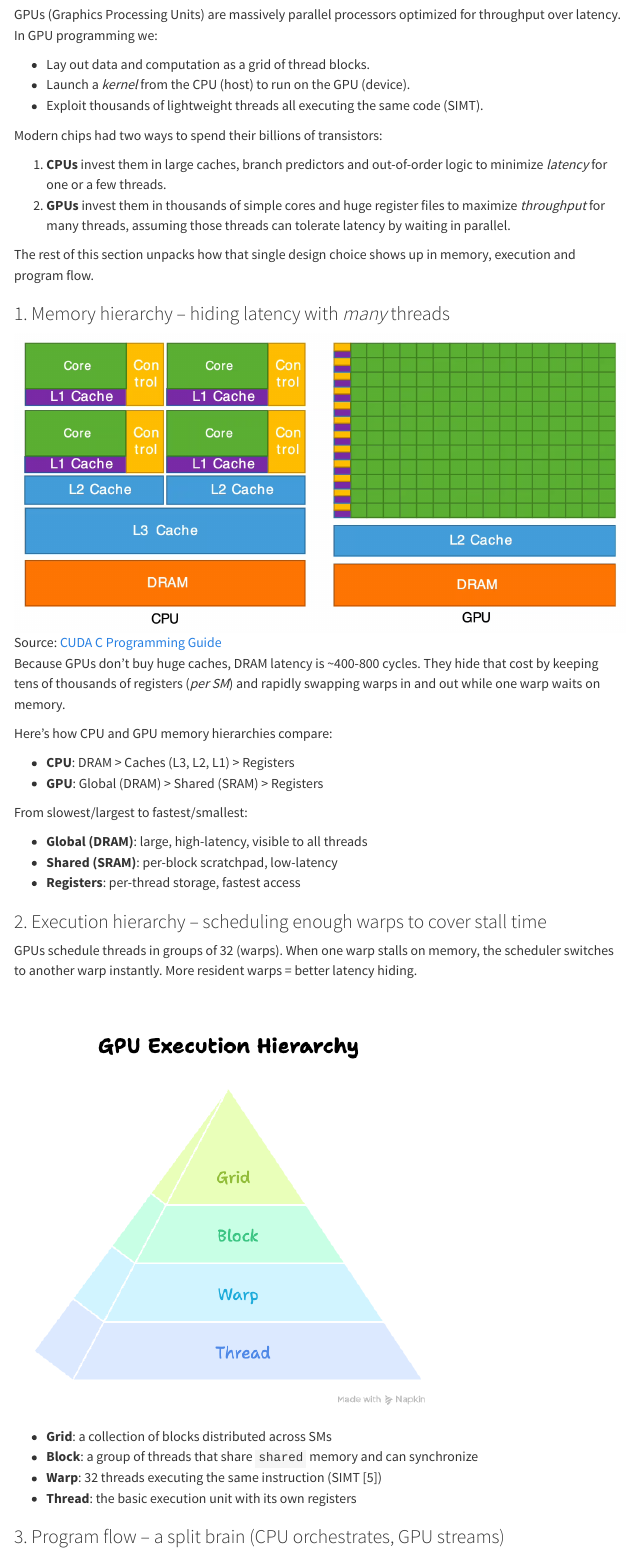
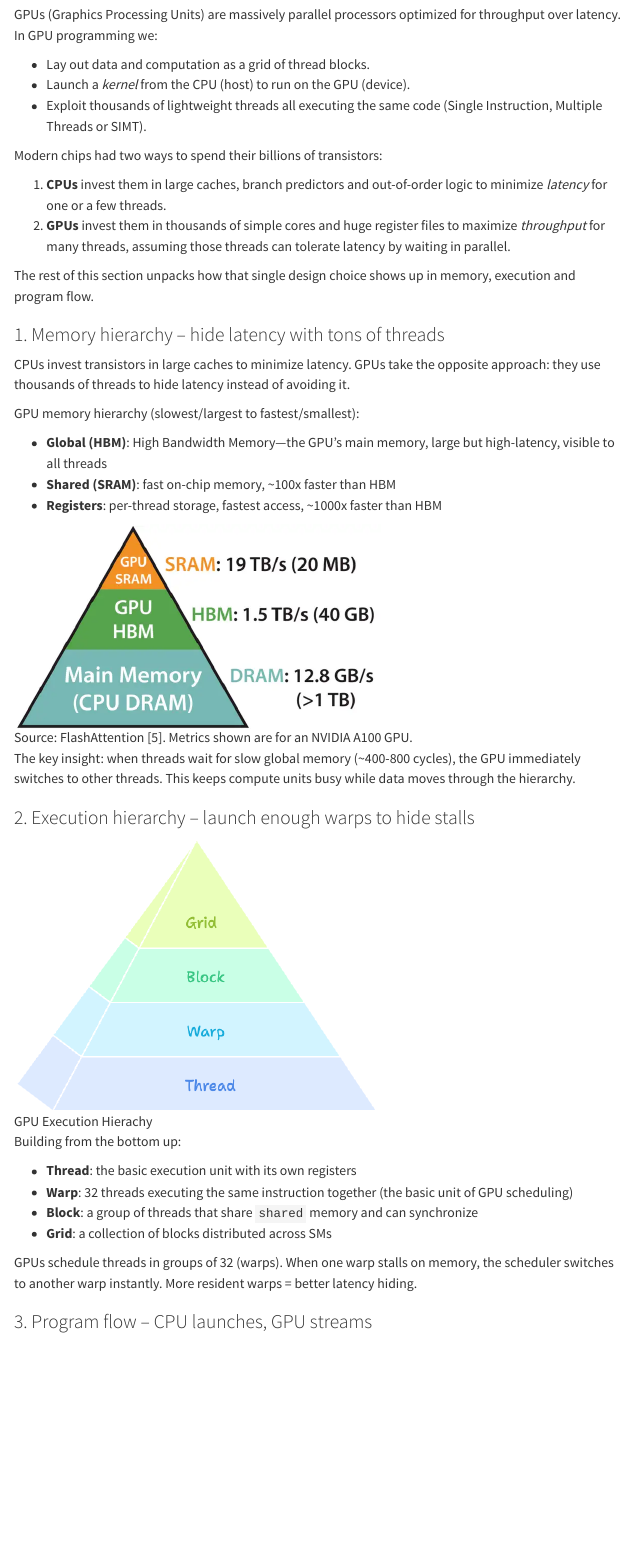
Before and after one commit to goodhamgupta/personal_blog, a Quarto document (posts/2025-07-03-gpu-puzzles-p1.qmd): the page in a window 1100 px wide, from 850 px down. Rendered offline with R 4.5, knitr and Pandoc in place of Quarto, with nearby package versions; folded parts are opened; menus at the side of the page are left out.

Commit message:
Add memory hierachy and citations

```diff
--- a/posts/2025-07-03-gpu-puzzles-p1.qmd
+++ b/posts/2025-07-03-gpu-puzzles-p1.qmd
@@ -48,7 +48,7 @@ GPUs (Graphics Processing Units) are massively parallel processors optimized for
 
 - Lay out data and computation as a grid of thread blocks.
 - Launch a *kernel* from the CPU (host) to run on the GPU (device).
-- Exploit thousands of lightweight threads all executing the same code (SIMT).
+- Exploit thousands of lightweight threads all executing the same code (Single Instruction, Multiple Threads or SIMT).
 
 Modern chips had two ways to spend their billions of transistors:
 
@@ -57,37 +57,36 @@ Modern chips had two ways to spend their billions of transistors:
 
 The rest of this section unpacks how that single design choice shows up in memory, execution and program flow.
 
-### 1. Memory hierarchy – hiding latency with *many* threads
-
-![Source: [CUDA C Programming Guide](https://docs.nvidia.com/cuda/archive/12.2.2/cuda-c-programming-guide/index.html)](mojo_gpu_puzzles/gpu_memory.png)
-
-Because GPUs don't buy huge caches, DRAM latency is ~400-800 cycles. They hide that cost by keeping tens of thousands of registers (*per SM*) and rapidly swapping warps in and out while one warp waits on memory.
-
-Here's how CPU and GPU memory hierarchies compare:
-
-- **CPU**: DRAM > Caches (L3, L2, L1) > Registers
-- **GPU**: Global (DRAM) > Shared (SRAM) > Registers
-
-From slowest/largest to fastest/smallest:
-
-- **Global (DRAM)**: large, high-latency, visible to all threads
-- **Shared (SRAM)**: per-block scratchpad, low-latency
-- **Registers**: per-thread storage, fastest access
+### 1. Memory hierarchy – hide latency with tons of threads
 
 
-### 2. Execution hierarchy – scheduling enough warps to cover stall time
+CPUs invest transistors in large caches to minimize latency. GPUs take the opposite approach: they use thousands of threads to hide latency instead of avoiding it.
 
+GPU memory hierarchy (slowest/largest to fastest/smallest):
+
+- **Global (HBM)**: High Bandwidth Memory—the GPU's main memory, large but high-latency, visible to all threads
+- **Shared (SRAM)**: fast on-chip memory, ~100x faster than HBM
+- **Registers**: per-thread storage, fastest access, ~1000x faster than HBM
+
+![Source: FlashAttention [@dao_flashattention]. Metrics shown are for an NVIDIA A100 GPU.](mojo_gpu_puzzles/memory_hierachy_fa.png){width=60%}
+
+The key insight: when threads wait for slow global memory (~400-800 cycles), the GPU immediately switches to other threads. This keeps compute units busy while data moves through the hierarchy.
+
+
+### 2. Execution hierarchy – launch enough warps to hide stalls
+
+![GPU Execution Hierachy](mojo_gpu_puzzles/gpu_flow_hierachy.png){fig-align="center" width=60%}
+
+Building from the bottom up:
+
+- **Thread**: the basic execution unit with its own registers
+- **Warp**: 32 threads executing the same instruction together (the basic unit of GPU scheduling)
+- **Block**: a group of threads that share `shared` memory and can synchronize
+- **Grid**: a collection of blocks distributed across SMs
 
 GPUs schedule threads in groups of 32 (warps). When one warp stalls on memory, the scheduler switches to another warp instantly. More resident warps = better latency hiding.
 
-![](mojo_gpu_puzzles/gpu_flow_hierachy.png){fig-align="center"}
-
-- **Grid**: a collection of blocks distributed across SMs
-- **Block**: a group of threads that share `shared` memory and can synchronize
-- **Warp**: 32 threads executing the same instruction (SIMT [@wikipedia_simt])
-- **Thread**: the basic execution unit with its own registers
-
-### 3. Program flow – a split brain (CPU orchestrates, GPU streams)
+### 3. Program flow – CPU launches, GPU streams
 
 ![](mojo_gpu_puzzles/program_flow.png)
 
--- a/posts/citations/mojo_citations.bib
+++ b/posts/citations/mojo_citations.bib
@@ -130,3 +130,6 @@
   howpublished = {\url{https://en.wikipedia.org/wiki/Single_instruction,_multiple_threads}},
   note = {Wikipedia article on SIMT (Single instruction, multiple threads) architecture}
 }
+@article{dao_flashattention,
+  author = {Tri Dao and Daniel Y. Fu and Stefano Ermon and Atri Rudra and Christopher Ré},
+  title = {FlashAttention: Fast and Memory-Efficient Exact Attention with IO-Awareness},
@@ -132,0 +139,2 @@
+  note = {Introduces FlashAttention, an IO-aware algorithm for efficient attention computation.}
+}
```
Also changed, not shown: docs/search.json, posts/mojo_gpu_puzzles/gpu_flow_hierachy.png, posts/mojo_gpu_puzzles/memory_hierachy_fa.png (added), posts/2025-07-03-gpu-puzzles-p1.qmd (16 more changed lines), posts/citations/mojo_citations.bib (3 more changed lines), 3 other files.
